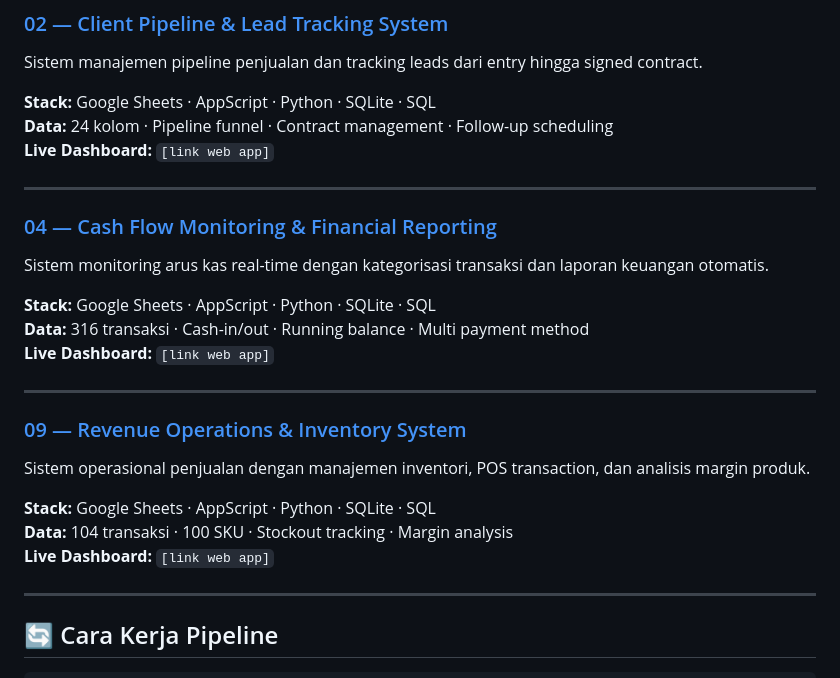
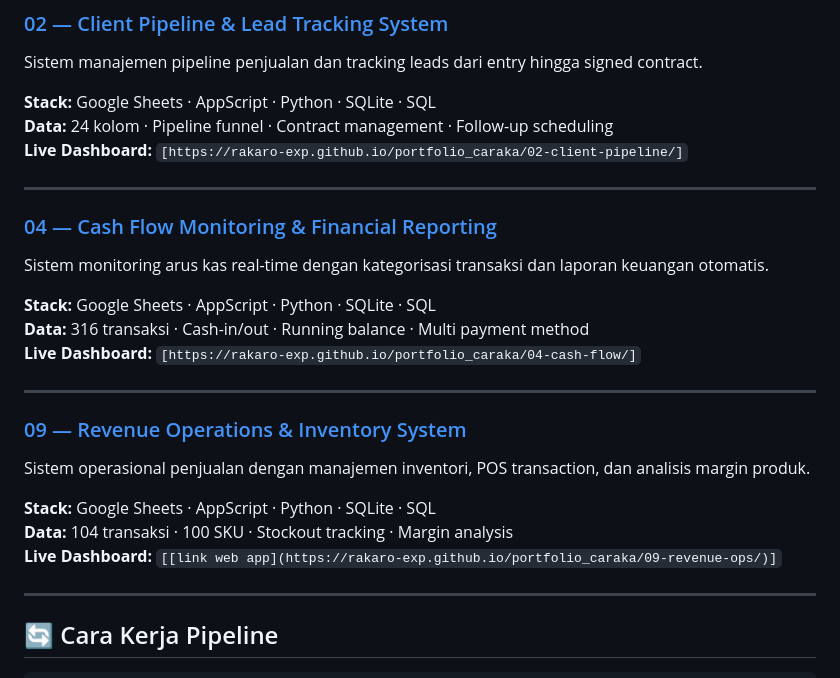
Before and after one commit to rakaro-exp/portfolio_caraka, a Markdown page: README.md, the part around the change. Drawn GitHub-style.

```diff
--- a/README.md
+++ b/README.md
@@ -53,7 +53,7 @@ Sistem manajemen pipeline penjualan dan tracking leads dari entry hingga signed
 
 **Stack:** Google Sheets · AppScript · Python · SQLite · SQL
 **Data:** 24 kolom · Pipeline funnel · Contract management · Follow-up scheduling
-**Live Dashboard:** `[link web app]`
+**Live Dashboard:** `[https://rakaro-exp.github.io/portfolio_caraka/02-client-pipeline/]`
 
 ---
 
@@ -62,7 +62,7 @@ Sistem monitoring arus kas real-time dengan kategorisasi transaksi dan laporan k
 
 **Stack:** Google Sheets · AppScript · Python · SQLite · SQL
 **Data:** 316 transaksi · Cash-in/out · Running balance · Multi payment method
-**Live Dashboard:** `[link web app]`
+**Live Dashboard:** `[https://rakaro-exp.github.io/portfolio_caraka/04-cash-flow/]`
 
 ---
 
@@ -71,7 +71,7 @@ Sistem operasional penjualan dengan manajemen inventori, POS transaction, dan an
 
 **Stack:** Google Sheets · AppScript · Python · SQLite · SQL
 **Data:** 104 transaksi · 100 SKU · Stockout tracking · Margin analysis
-**Live Dashboard:** `[link web app]`
+**Live Dashboard:** `[[link web app](https://rakaro-exp.github.io/portfolio_caraka/09-revenue-ops/)]`
 
 ---
 
```
